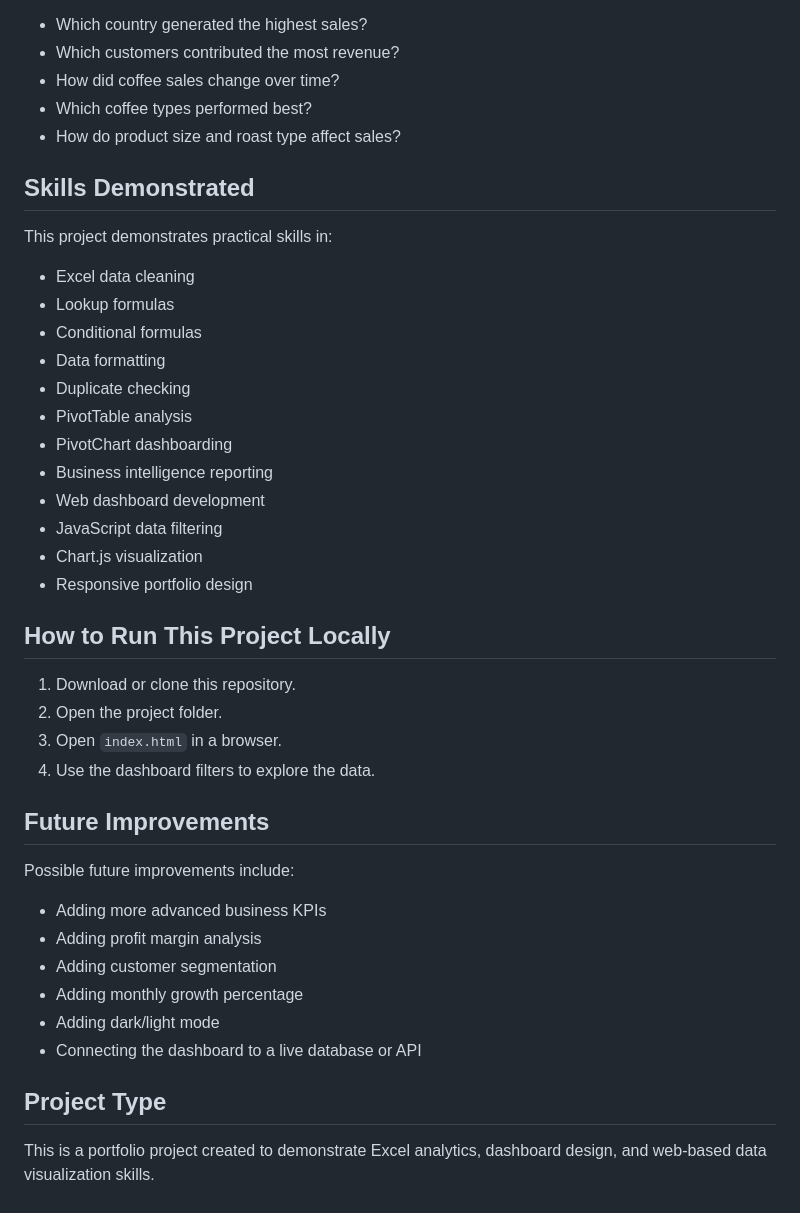
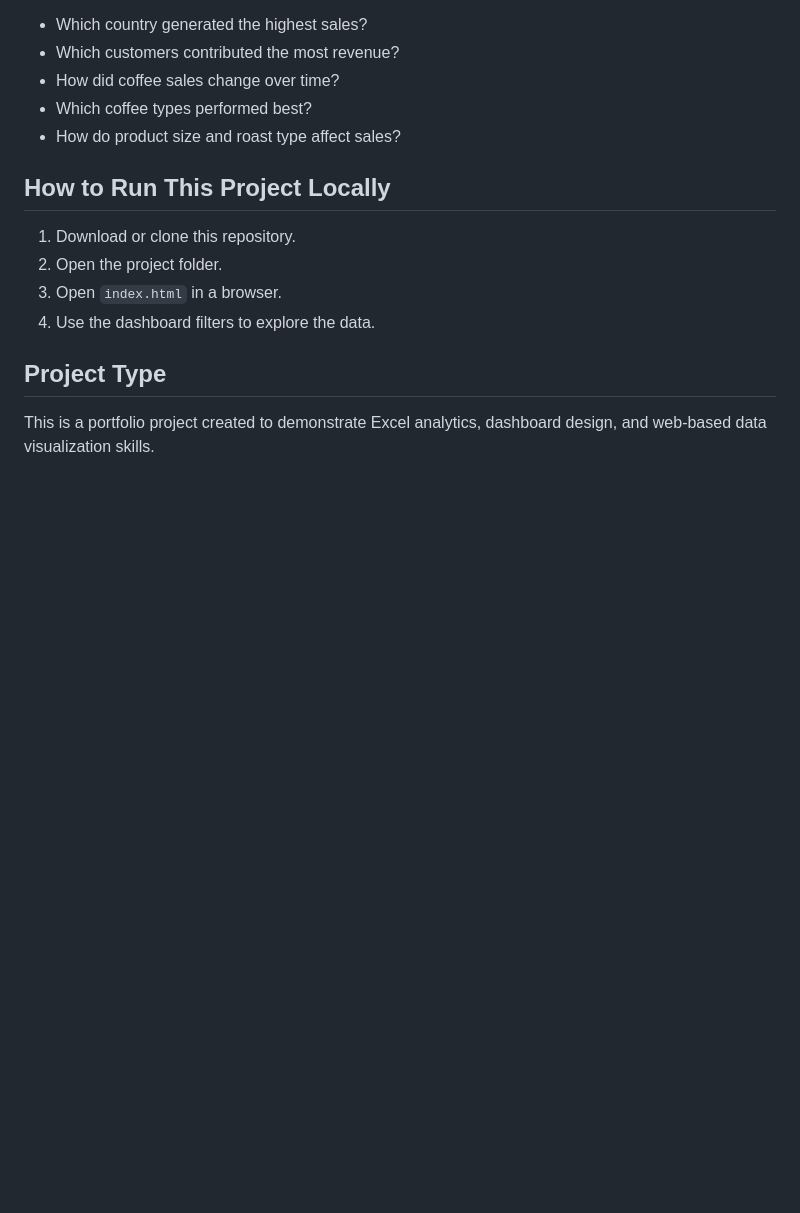
Before and after one commit to ZaranaKabariya/interactive-coffee-sales-dashboard, a Markdown page: README.md, the part around one of its changes. Rendered like a GitHub page; blank space fills up the shorter version.

Commit message:
Revise README for enhanced project details
Updated image paths and removed skills and future improvements sections.

```diff
--- a/README.md
+++ b/README.md
@@ -211,23 +211,6 @@ Some business questions answered by this dashboard:
 * Which coffee types performed best?
 * How do product size and roast type affect sales?
 
-## Skills Demonstrated
-
-This project demonstrates practical skills in:
-
-* Excel data cleaning
-* Lookup formulas
-* Conditional formulas
-* Data formatting
-* Duplicate checking
-* PivotTable analysis
-* PivotChart dashboarding
-* Business intelligence reporting
-* Web dashboard development
-* JavaScript data filtering
-* Chart.js visualization
-* Responsive portfolio design
-
 ## How to Run This Project Locally
 
 1. Download or clone this repository.
@@ -235,17 +218,6 @@ This project demonstrates practical skills in:
 3. Open `index.html` in a browser.
 4. Use the dashboard filters to explore the data.
 
-## Future Improvements
-
-Possible future improvements include:
-
-* Adding more advanced business KPIs
-* Adding profit margin analysis
-* Adding customer segmentation
-* Adding monthly growth percentage
-* Adding dark/light mode
-* Connecting the dashboard to a live database or API
-
 ## Project Type
 
 This is a portfolio project created to demonstrate Excel analytics, dashboard design, and web-based data visualization skills.
```
Also changed, not shown: other parts of README.md (+1 -1 lines).
